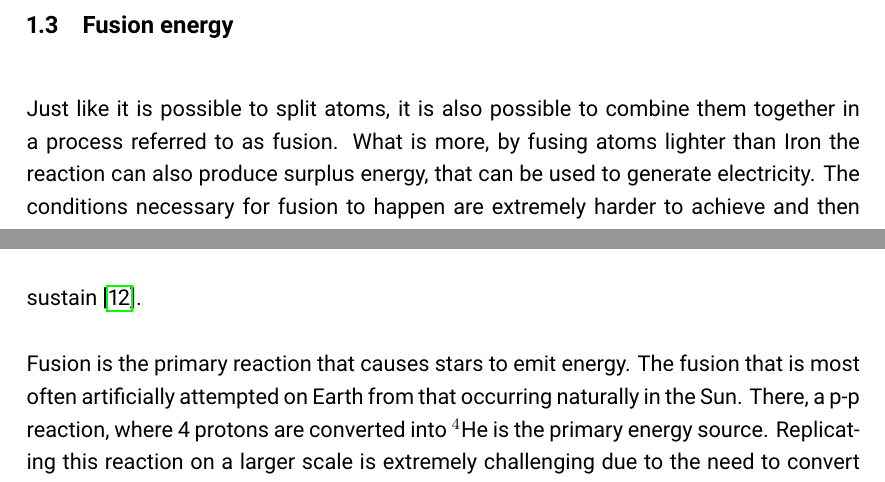
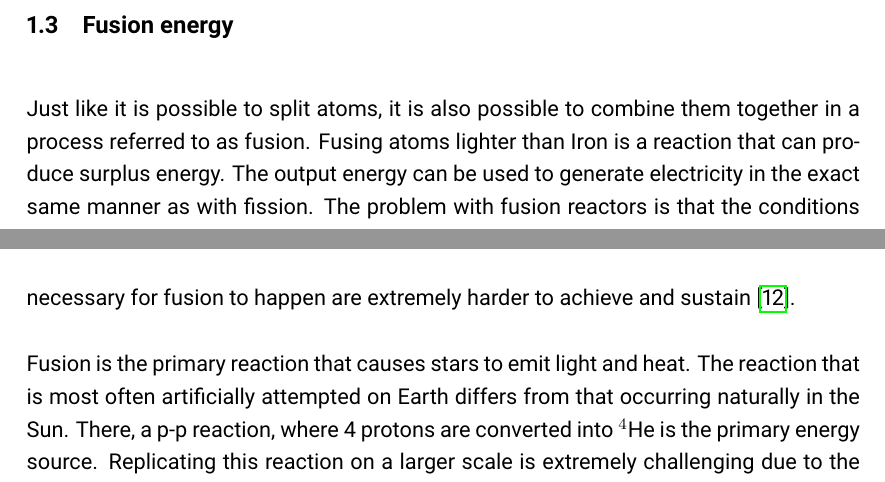
Before and after one commit to sevenreek/master_thesis, a LaTeX paper (main.tex, which reads includes/chapter1_introduction.tex): two parts of pages 8 and 9 of 26 before the commit and two parts of pages 8 and 9 of 27 after it, joined at a grey line, cut so that both start at the same text. Compiled offline with LuaLaTeX.

Commit message:
small stylistic

```diff
--- a/includes/chapter1_introduction.tex
+++ b/includes/chapter1_introduction.tex
@@ -103,16 +103,17 @@
 
   Just like it is possible to split atoms, it is also possible to
   combine them together in a process referred to as fusion.
-  What is more, by fusing atoms lighter than Iron
-  the reaction can also produce surplus energy,
-  that can be used to generate electricity.
-  The conditions necessary for fusion to happen are
-  extremely harder to achieve and then sustain
+  Fusing atoms lighter than Iron is a
+  reaction that can produce surplus energy.
+  The output energy can be used to generate electricity in
+  the exact same manner as with fission.
+  The problem with fusion reactors is that the conditions necessary
+  for fusion to happen are extremely harder to achieve and sustain
   \cite{structural_materials_fusion}.
 
 
-  Fusion is the primary reaction that causes stars to emit energy.
-  The fusion that is most often artificially attempted on Earth
+  Fusion is the primary reaction that causes stars to emit light and heat.
+  The reaction that is most often artificially attempted on Earth differs
   from that occurring naturally in the Sun. There, a p-p reaction,
   where 4 protons are converted into ${}^{4}$He is the primary energy source.
   Replicating this reaction on a larger scale is extremely challenging
```
Also changed, not shown: includes/chapter2_hard_xray_spectroscopy.tex (+1 -1 lines), includes/chapter1_introduction.tex (2 more changed lines).
